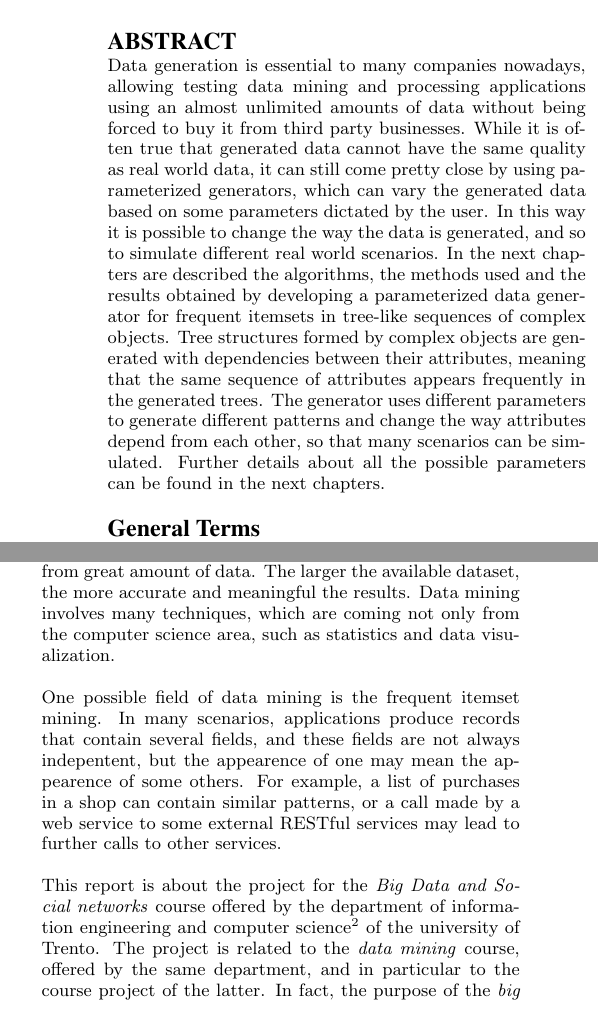
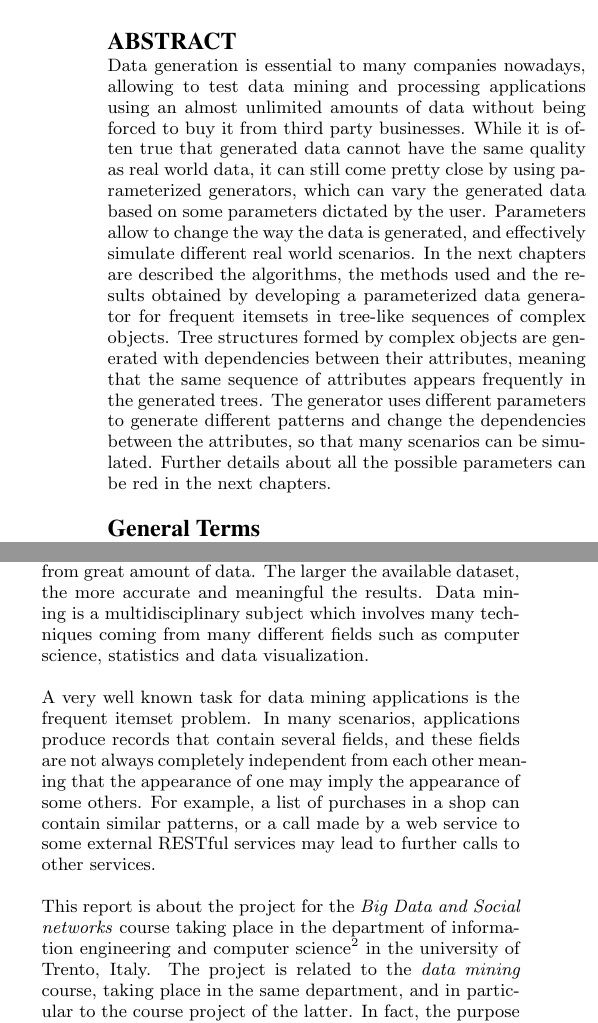
Before and after one commit to nicolopomini/BigDataReport, a LaTeX paper (main.tex): two parts of the columns of page 1 of 9, joined at a grey line, cut so that both start at the same text. Compiled offline with pdfLaTeX.

Commit message:
Updates from ShareLaTeX

```diff
--- a/main.tex
+++ b/main.tex
@@ -65,7 +65,7 @@ Marco Merlin\\
 }
 \maketitle
 \begin{abstract}
-Data generation is essential to many companies nowadays, allowing testing data mining and processing applications using an almost unlimited amounts of data without being forced to buy it from third party businesses. While it is often true that generated data cannot have the same quality as real world data, it can still come pretty close by using parameterized generators, which can vary the generated data based on some parameters dictated by the user. In this way it is possible to change the way the data is generated, and so to simulate different real world scenarios. In the next chapters are described the algorithms, the methods used and the results obtained by developing a parameterized data generator for frequent itemsets in tree-like sequences of complex objects. Tree structures formed by complex objects are generated with dependencies between their attributes, meaning that the same sequence of attributes appears frequently in the generated trees. The generator uses different parameters to generate different patterns and change the way attributes depend from each other, so that many scenarios can be simulated. Further details about all the possible parameters can be found in the next chapters.
+Data generation is essential to many companies nowadays, allowing to test data mining and processing applications using an almost unlimited amounts of data without being forced to buy it from third party businesses. While it is often true that generated data cannot have the same quality as real world data, it can still come pretty close by using parameterized generators, which can vary the generated data based on some parameters dictated by the user. Parameters allow to change the way the data is generated, and effectively simulate different real world scenarios. In the next chapters are described the algorithms, the methods used and the results obtained by developing a parameterized data generator for frequent itemsets in tree-like sequences of complex objects. Tree structures formed by complex objects are generated with dependencies between their attributes, meaning that the same sequence of attributes appears frequently in the generated trees. The generator uses different parameters to generate different patterns and change the dependencies between the attributes, so that many scenarios can be simulated. Further details about all the possible parameters can be red in the next chapters.
 \end{abstract}
 
 \terms{Data mining}
@@ -75,11 +75,11 @@ Data generation is essential to many companies nowadays, allowing testing data m
 \section{Introduction}
 Nowadays, the daily generation of data is growing exponentially. People, companies, sensors, IoT devices and many other things produce every day a huge amount of data: according to forbes.com\footnote{forbes.com/sites/bernardmarr/2018/05/21/how-much-data-do-we-create-every-day-the-mind-blowing-stats-everyone-should-read}, 2.5 quintillion bytes of data are generates. Thanks to these numbers, several fields of computer science related to data are also growing very fast. One of these is \emph{data mining}.
 
-As suggested by its name, the aim of data mining is to discover and extract pattern, and more general information, from great amount of data. The larger the available dataset, the more accurate and meaningful the results. Data mining involves many techniques, which are coming not only from the computer science area, such as statistics and data visualization.
+As suggested by its name, the aim of data mining is to discover and extract pattern, and more general information, from great amount of data. The larger the available dataset, the more accurate and meaningful the results. Data mining is a multidisciplinary subject which involves many techniques coming from many different fields such as computer science, statistics and data visualization.
 
-One possible field of data mining is the frequent itemset mining. In many scenarios, applications produce records that contain several fields, and these fields are not always indepentent, but the appearence of one may mean the appearence of some others. For example, a list of purchases in a shop can contain similar patterns, or a call made by a web service to some external RESTful services may lead to further calls to other services.
+A very well known task for data mining applications is the frequent itemset problem. In many scenarios, applications produce records that contain several fields, and these fields are not always completely independent from each other meaning that the appearance of one may imply the appearance of some others. For example, a list of purchases in a shop can contain similar patterns, or a call made by a web service to some external RESTful services may lead to further calls to other services.
 
-This report is about the project for the \emph{Big Data and Social networks} course offered by the department of information engineering and computer science\footnote{\url{www.disi.unitn.it}} of the university of Trento. The project is related to the \emph{data mining} course, offered by the same department, and in particular to the course project of the latter. In fact, the purpose of the \emph{big data} project is to build a data generator for the \emph{data mining} project.
+This report is about the project for the \emph{Big Data and Social networks} course taking place in the department of information engineering and computer science\footnote{\url{www.disi.unitn.it}} in the university of Trento, Italy. The project is related to the \emph{data mining} course, taking place in the same department, and in particular to the course project of the latter. In fact, the purpose of the \emph{big data} project is to build a data generator for the \emph{data mining} project.
 
 The report is organized as follows: in Chapter~2, the problem statement is formalized; in Chapter~3, some assumptions are stated, in Chapter~4 the data generation process is explained in its entirety, the Chapter~5 is about the implementation of the data generator, and finally, in Chapter~6, some details about the evaluation of the software are given.
 
```
Also changed, not shown: main.tex (4 more changed lines).
